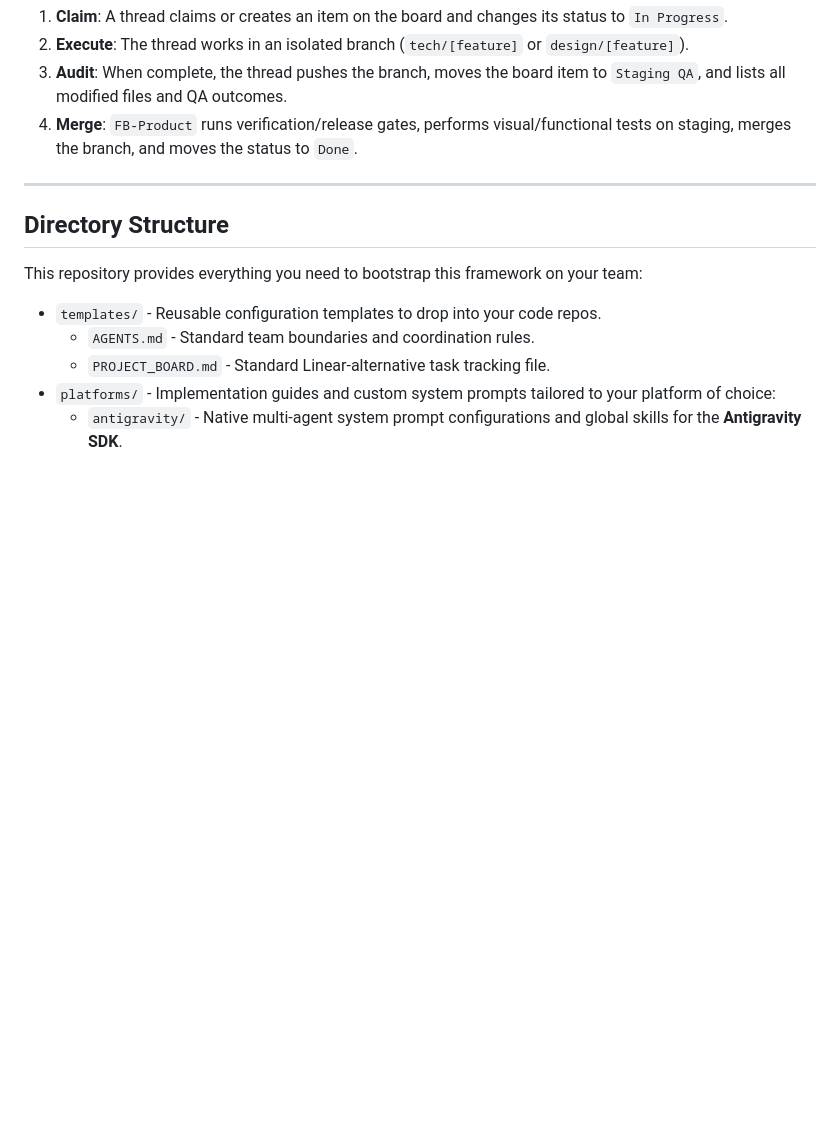
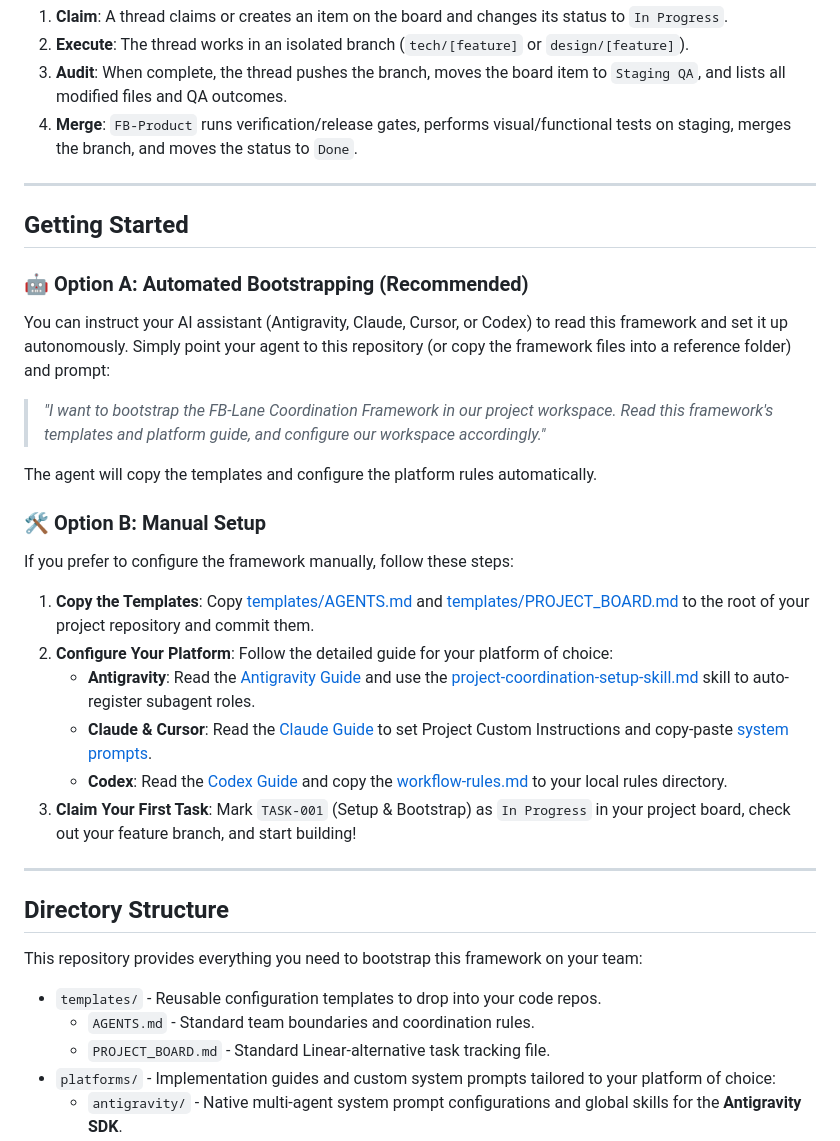
Before and after one commit to friedbeef1/fb-lane-coordination, a Markdown page: README.md, the part around the change. Rendered like a GitHub page; blank space fills up the shorter version.

Commit message:
docs: add Getting Started section to README.md

```diff
--- a/README.md
+++ b/README.md
@@ -45,6 +45,26 @@ Instead of relying on heavy cloud PM tools, teams use a local, version-controlle
 
 ---
 
+## Getting Started
+
+### 🤖 Option A: Automated Bootstrapping (Recommended)
+You can instruct your AI assistant (Antigravity, Claude, Cursor, or Codex) to read this framework and set it up autonomously. Simply point your agent to this repository (or copy the framework files into a reference folder) and prompt:
+
+> *"I want to bootstrap the FB-Lane Coordination Framework in our project workspace. Read this framework's templates and platform guide, and configure our workspace accordingly."*
+
+The agent will copy the templates and configure the platform rules automatically.
+
+### 🛠️ Option B: Manual Setup
+If you prefer to configure the framework manually, follow these steps:
+1.  **Copy the Templates**: Copy [templates/AGENTS.md](templates/AGENTS.md) and [templates/PROJECT_BOARD.md](templates/PROJECT_BOARD.md) to the root of your project repository and commit them.
+2.  **Configure Your Platform**: Follow the detailed guide for your platform of choice:
+    *   **Antigravity**: Read the [Antigravity Guide](platforms/antigravity/README.md) and use the [project-coordination-setup-skill.md](platforms/antigravity/project-coordination-setup-skill.md) skill to auto-register subagent roles.
+    *   **Claude & Cursor**: Read the [Claude Guide](platforms/claude/README.md) to set Project Custom Instructions and copy-paste [system prompts](platforms/claude/system-prompts.md).
+    *   **Codex**: Read the [Codex Guide](platforms/codex/README.md) and copy the [workflow-rules.md](platforms/codex/workflow-rules.md) to your local rules directory.
+3.  **Claim Your First Task**: Mark `TASK-001` (Setup & Bootstrap) as `In Progress` in your project board, check out your feature branch, and start building!
+
+---
+
 ## Directory Structure
 This repository provides everything you need to bootstrap this framework on your team:
 
```
